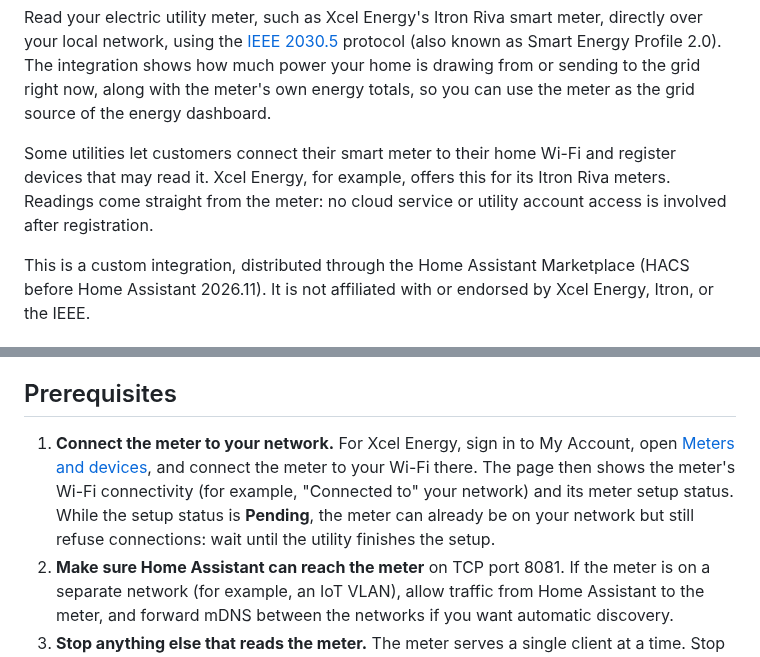
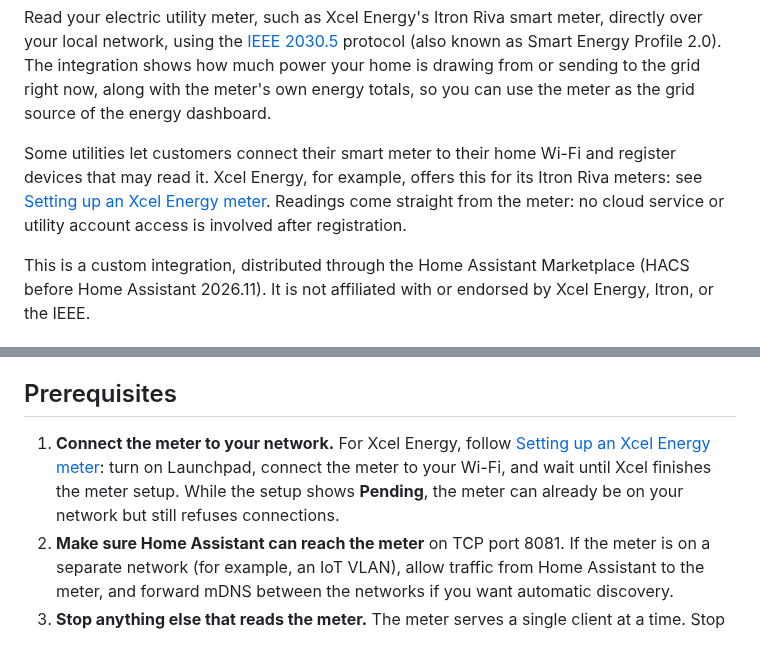
Before and after one commit to ismell/ha-ieee-2030-5, a Markdown page: README.md, 2 parts joined by grey strips. Drawn GitHub-style.

```diff
--- a/README.md
+++ b/README.md
@@ -8,8 +8,9 @@ using the [IEEE 2030.5](https://standards.ieee.org/ieee/2030.5/11216/) protocol
 meter's own energy totals, so you can use the meter as the grid source of the energy dashboard.
 
 Some utilities let customers connect their smart meter to their home Wi-Fi and register devices that may read it. Xcel
-Energy, for example, offers this for its Itron Riva meters. Readings come straight from the meter: no cloud service or
-utility account access is involved after registration.
+Energy, for example, offers this for its Itron Riva meters: see
+[Setting up an Xcel Energy meter](https://github.com/ismell/ha-ieee-2030-5/blob/main/docs/xcel.md). Readings come straight from the
+meter: no cloud service or utility account access is involved after registration.
 
 This is a custom integration, distributed through the Home Assistant Marketplace (HACS before Home Assistant 2026.11).
 It is not affiliated with or endorsed by Xcel Energy, Itron, or the IEEE.
@@ -25,11 +26,10 @@ manually.
 
 ## Prerequisites
 
-1. **Connect the meter to your network.** For Xcel Energy, sign in to My Account, open
-   [Meters and devices](https://my.xcelenergy.com/MyAccount/s/meters-and-devices/manage-meters-and-devices),
-   and connect the meter to your Wi-Fi there. The page then shows the meter's Wi-Fi connectivity (for example,
-   "Connected to" your network) and its meter setup status. While the setup status is **Pending**, the meter can
-   already be on your network but still refuse connections: wait until the utility finishes the setup.
+1. **Connect the meter to your network.** For Xcel Energy, follow
+   [Setting up an Xcel Energy meter](https://github.com/ismell/ha-ieee-2030-5/blob/main/docs/xcel.md): turn on Launchpad, connect the meter to your
+   Wi-Fi, and wait until Xcel finishes the meter setup. While the setup shows **Pending**, the meter can already be on
+   your network but still refuses connections.
 2. **Make sure Home Assistant can reach the meter** on TCP port 8081. If the meter is on a separate network (for
    example, an IoT VLAN), allow traffic from Home Assistant to the meter, and forward mDNS between the networks if you
    want automatic discovery.
```
Also changed, not shown: docs/xcel.md (added, +87 -0 lines), docs/images/xcel/authorized-devices.png (added), docs/images/xcel/connected-devices.png (added), docs/images/xcel/launchpad-pending.png (added).
